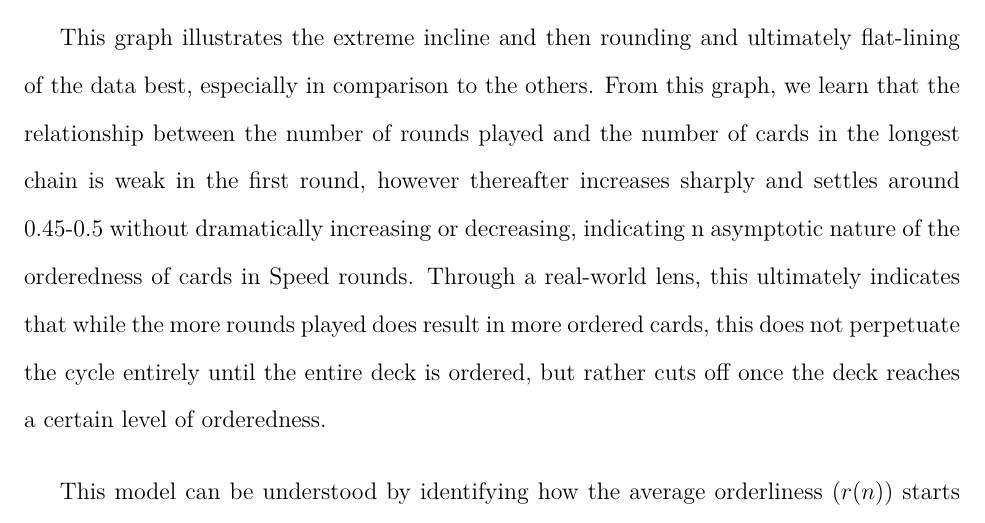
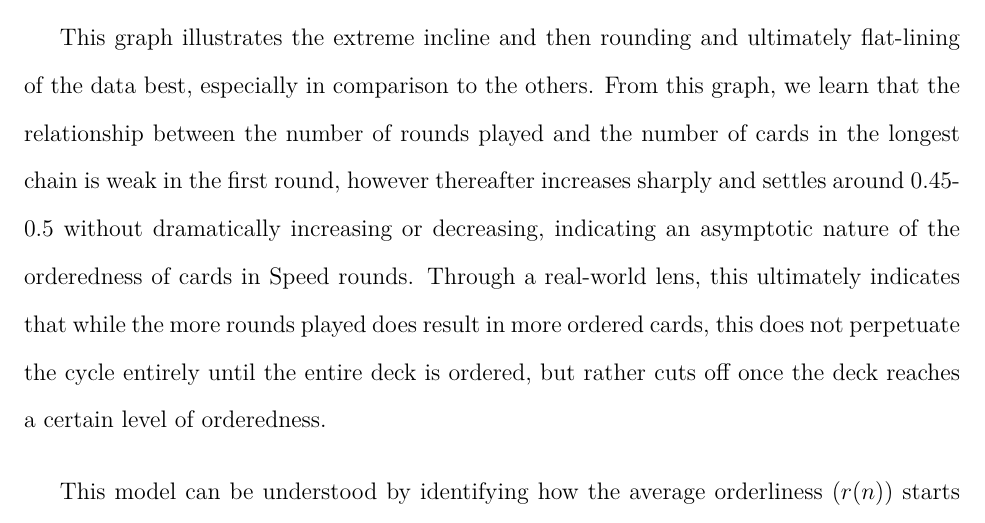
Before and after one commit to loladunton/lola_math_ia, a LaTeX document (ia_main.tex, which reads modelling.tex): part of page 12 of 18, cut so that both start at the same text. Compiled offline with XeLaTeX.

Commit message:
Auto-commit: changes detected at 2026-11-23 17:10:33

```diff
--- a/modelling.tex
+++ b/modelling.tex
@@ -191,7 +191,7 @@ The exponential decay model has a strong $R^2$ value that indicates the graph's
 	\label{eq:R^2value}
 \end{equation}
 
-This graph illustrates the extreme incline and then rounding and ultimately flat-lining of the data best, especially in comparison to the others. From this graph, we learn that the relationship between the number of rounds played and the number of cards in the longest chain is weak in the first round, however thereafter increases sharply and settles around 0.45-0.5 without dramatically increasing or decreasing, indicating n asymptotic nature of the orderedness of cards in Speed rounds. Through a real-world lens, this ultimately indicates that while the more rounds played does result in more ordered cards, this does not perpetuate the cycle entirely until the entire deck is ordered, but rather cuts off once the deck reaches a certain level of orderedness.
+This graph illustrates the extreme incline and then rounding and ultimately flat-lining of the data best, especially in comparison to the others. From this graph, we learn that the relationship between the number of rounds played and the number of cards in the longest chain is weak in the first round, however thereafter increases sharply and settles around 0.45-0.5 without dramatically increasing or decreasing, indicating an asymptotic nature of the orderedness of cards in Speed rounds. Through a real-world lens, this ultimately indicates that while the more rounds played does result in more ordered cards, this does not perpetuate the cycle entirely until the entire deck is ordered, but rather cuts off once the deck reaches a certain level of orderedness.
 
 
 This model can be understood by identifying how the average orderliness ($r(n)$) starts at $a+c$ when $n=0$, prior to any game-playing, and decays exponentially toward $c$ as the rounds increase. This $n=0$ can be derived through algebra:
```
